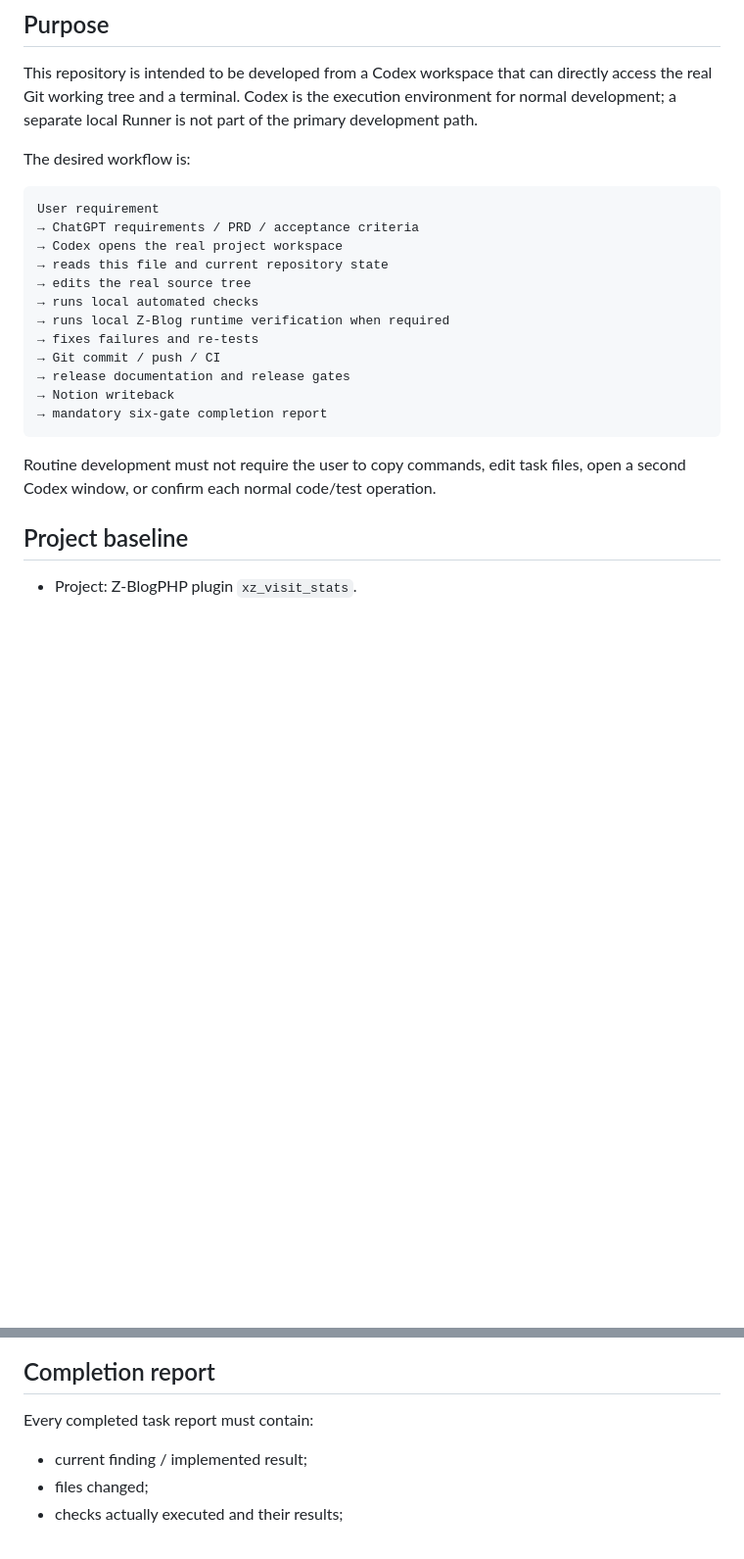
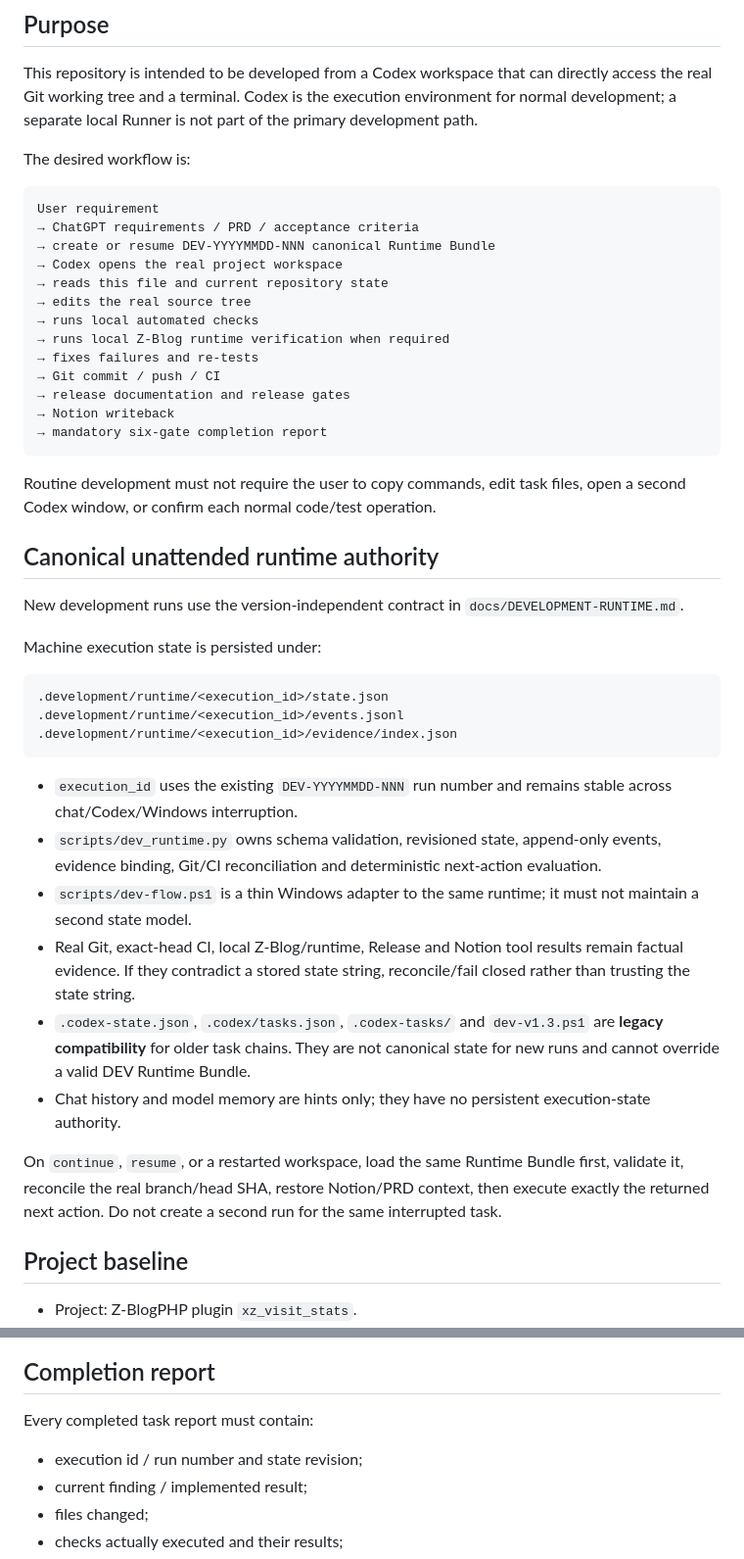
Before and after one commit to mxonline/zblogplugin-xz_visit_stats, a Markdown page: AGENTS.md, 2 parts joined by grey strips. Shown at 98% size. Drawn GitHub-style; blank space fills up the shorter version.

````diff
--- a/AGENTS.md
+++ b/AGENTS.md
@@ -9,6 +9,7 @@ The desired workflow is:
 ```text
 User requirement
 → ChatGPT requirements / PRD / acceptance criteria
+→ create or resume DEV-YYYYMMDD-NNN canonical Runtime Bundle
 → Codex opens the real project workspace
 → reads this file and current repository state
 → edits the real source tree
@@ -22,6 +23,27 @@ User requirement
 ```
 
 Routine development must not require the user to copy commands, edit task files, open a second Codex window, or confirm each normal code/test operation.
+
+## Canonical unattended runtime authority
+
+New development runs use the version-independent contract in `docs/DEVELOPMENT-RUNTIME.md`.
+
+Machine execution state is persisted under:
+
+```text
+.development/runtime/<execution_id>/state.json
+.development/runtime/<execution_id>/events.jsonl
+.development/runtime/<execution_id>/evidence/index.json
+```
+
+- `execution_id` uses the existing `DEV-YYYYMMDD-NNN` run number and remains stable across chat/Codex/Windows interruption.
+- `scripts/dev_runtime.py` owns schema validation, revisioned state, append-only events, evidence binding, Git/CI reconciliation and deterministic next-action evaluation.
+- `scripts/dev-flow.ps1` is a thin Windows adapter to the same runtime; it must not maintain a second state model.
+- Real Git, exact-head CI, local Z-Blog/runtime, Release and Notion tool results remain factual evidence. If they contradict a stored state string, reconcile/fail closed rather than trusting the state string.
+- `.codex-state.json`, `.codex/tasks.json`, `.codex-tasks/` and `dev-v1.3.ps1` are **legacy compatibility** for older task chains. They are not canonical state for new runs and cannot override a valid DEV Runtime Bundle.
+- Chat history and model memory are hints only; they have no persistent execution-state authority.
+
+On `continue`, `resume`, or a restarted workspace, load the same Runtime Bundle first, validate it, reconcile the real branch/head SHA, restore Notion/PRD context, then execute exactly the returned next action. Do not create a second run for the same interrupted task.
 
 ## Project baseline
 
@@ -192,6 +219,7 @@ README, CHANGELOG, VERSION and Release Notes must describe the real implemented
 
 Every completed task report must contain:
 
+- execution id / run number and state revision;
 - current finding / implemented result;
 - files changed;
 - checks actually executed and their results;
````
Also changed, not shown: other parts of AGENTS.md (+18 -13 lines).
